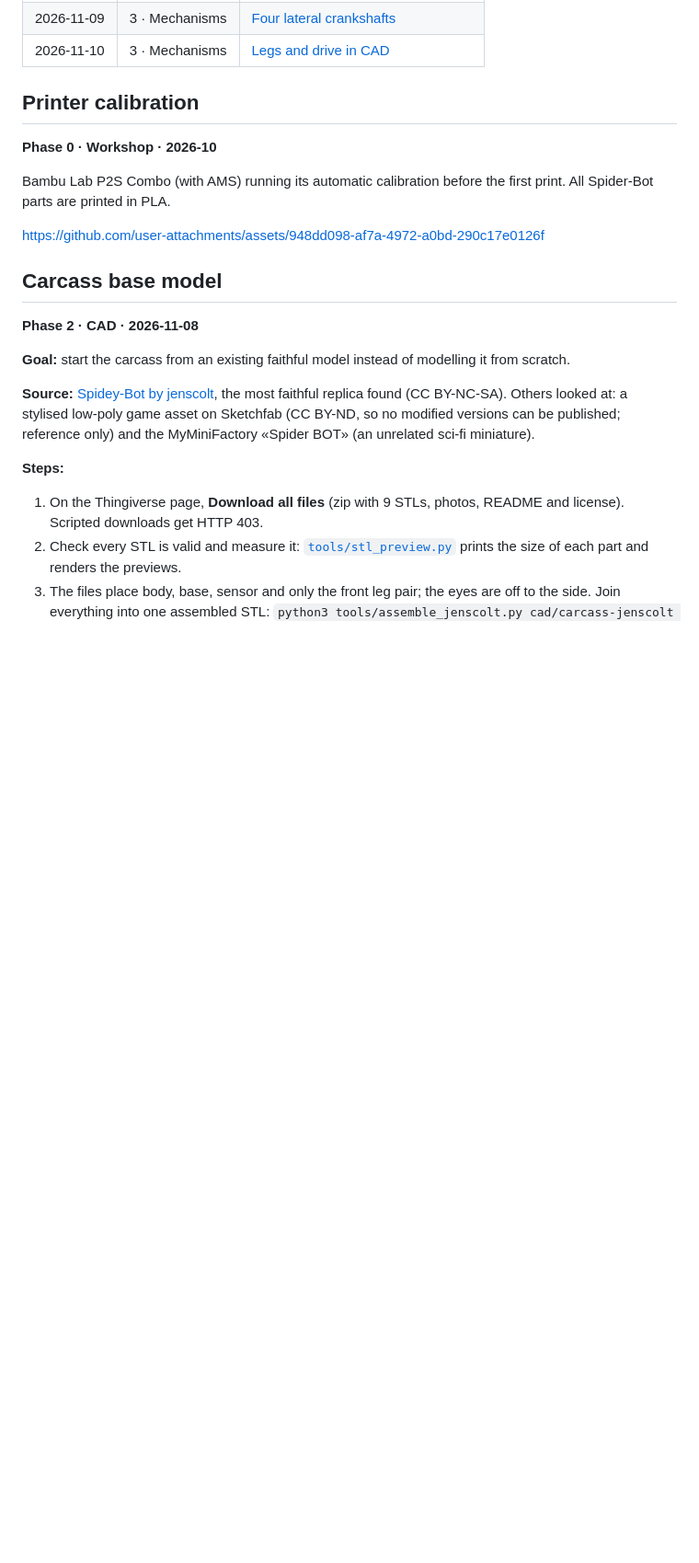
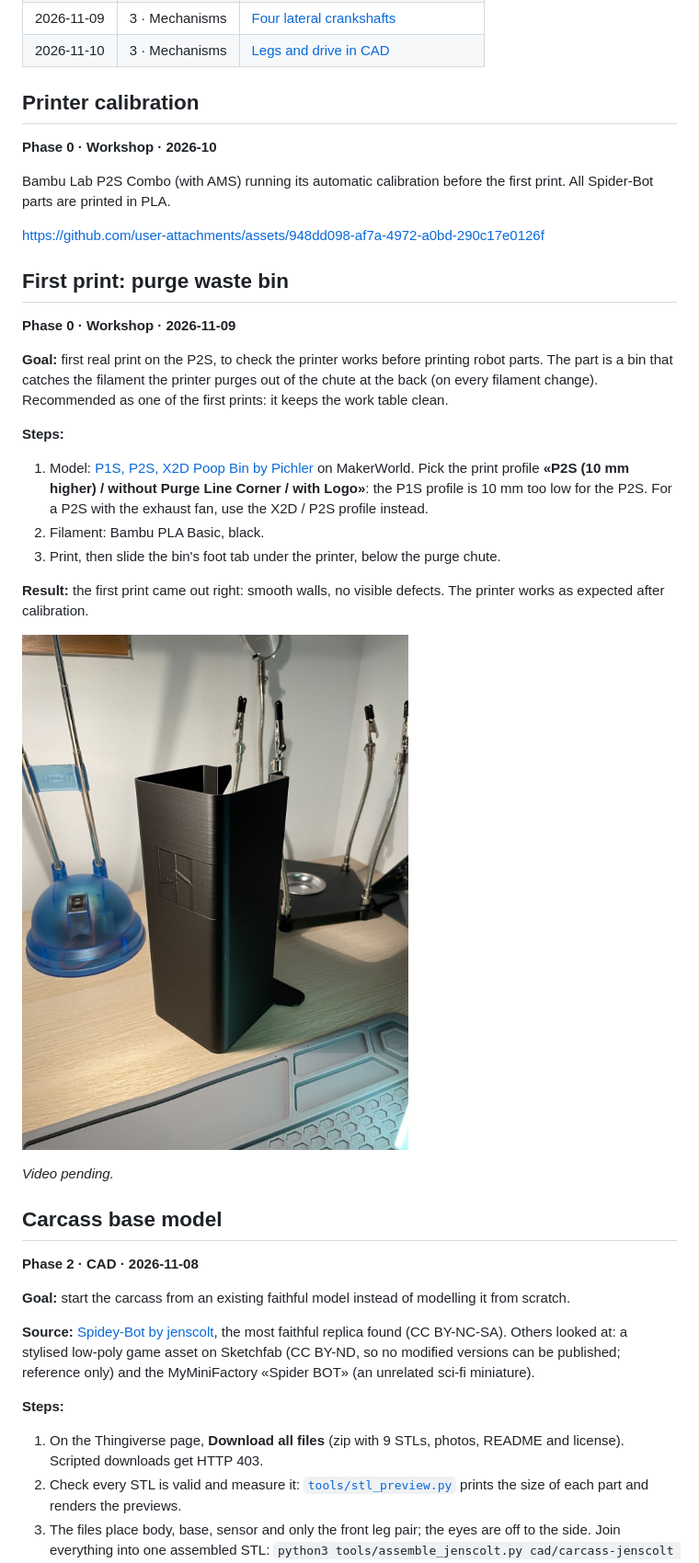
Before and after one commit to Morante-robotics/spider-bot-replica, a Markdown page: build-log.md, the part around one of its changes. Shown at 92% size. Rendered like a GitHub page; pictures changed too: images/purge-waste-box-1.jpg (added); blank space fills up the shorter version.

Commit message:
Spider-Bot: first print, purge waste bin
Co-Authored-By: Claude Opus 5.5 <noreply@anthropic.com>

```diff
--- a/build-log.md
+++ b/build-log.md
@@ -25,6 +26,30 @@ Bambu Lab P2S Combo (with AMS) running its automatic calibration before the firs
 printed in PLA.
 
 https://github.com/user-attachments/assets/948dd098-af7a-4972-a0bd-290c17e0126f
+
+## First print: purge waste bin
+
+**Phase 0 · Workshop · 2026-11-09**
+
+**Goal:** first real print on the P2S, to check the printer works before printing robot parts. The part is a bin
+that catches the filament the printer purges out of the chute at the back (on every filament change). Recommended
+as one of the first prints: it keeps the work table clean.
+
+**Steps:**
+
+1. Model: [P1S, P2S, X2D Poop Bin by Pichler](https://makerworld.com/models/1603348) on MakerWorld. Pick the print
+   profile **«P2S (10 mm higher) / without Purge Line Corner / with Logo»**: the P1S profile is 10 mm too low for
+   the P2S. For a P2S with the exhaust fan, use the X2D / P2S profile instead.
+2. Filament: Bambu PLA Basic, black.
+3. Print, then slide the bin's foot tab under the printer, below the purge chute.
+
+**Result:** the first print came out right: smooth walls, no visible defects. The printer works as
+expected after calibration.
+
+![Purge waste bin](images/purge-waste-box-1.jpg)
+
+_Video pending._
+<!-- Video: 1-spiderbot-purge-waste-box-1.mp4 -->
 
 ## Carcass base model
 
```
Also changed, not shown: other parts of build-log.md (+1 -0 lines).
